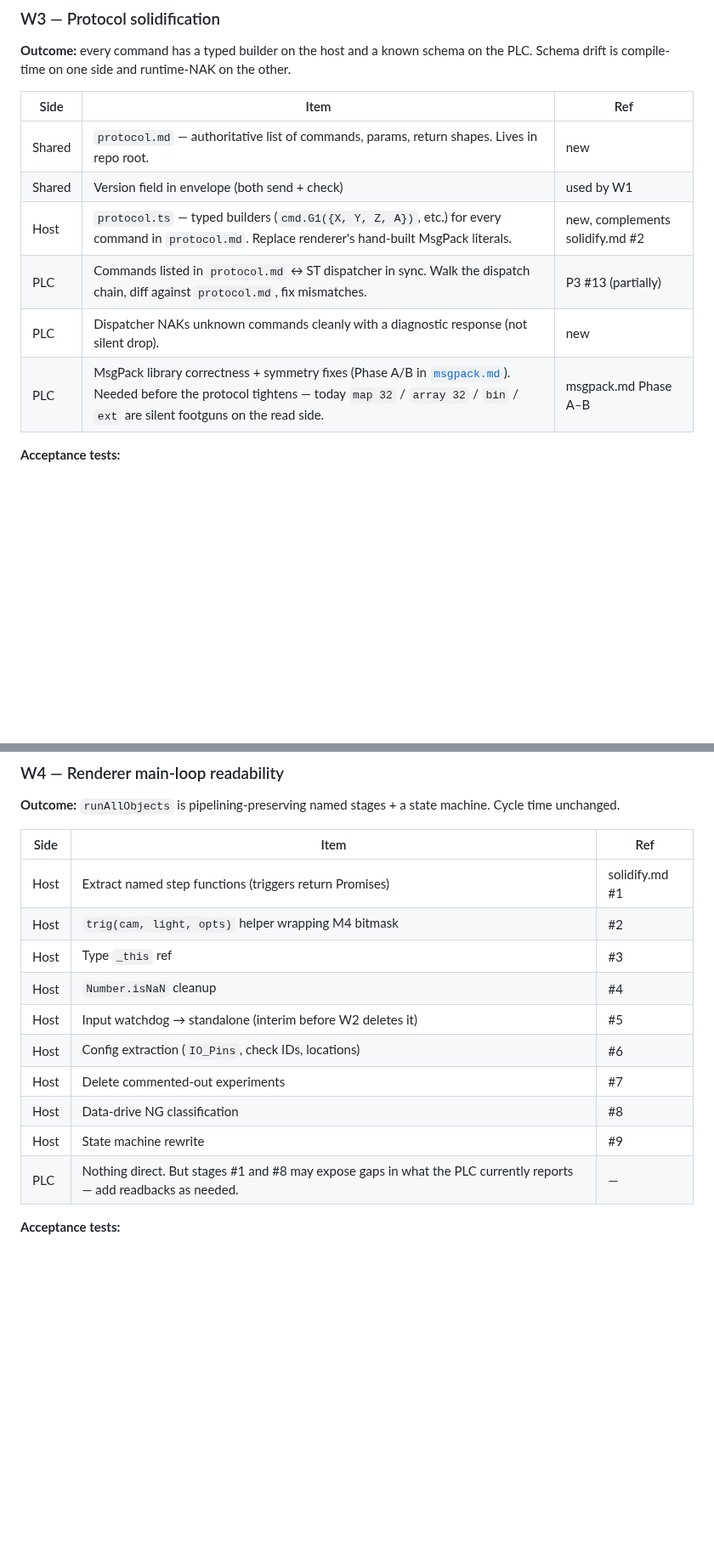
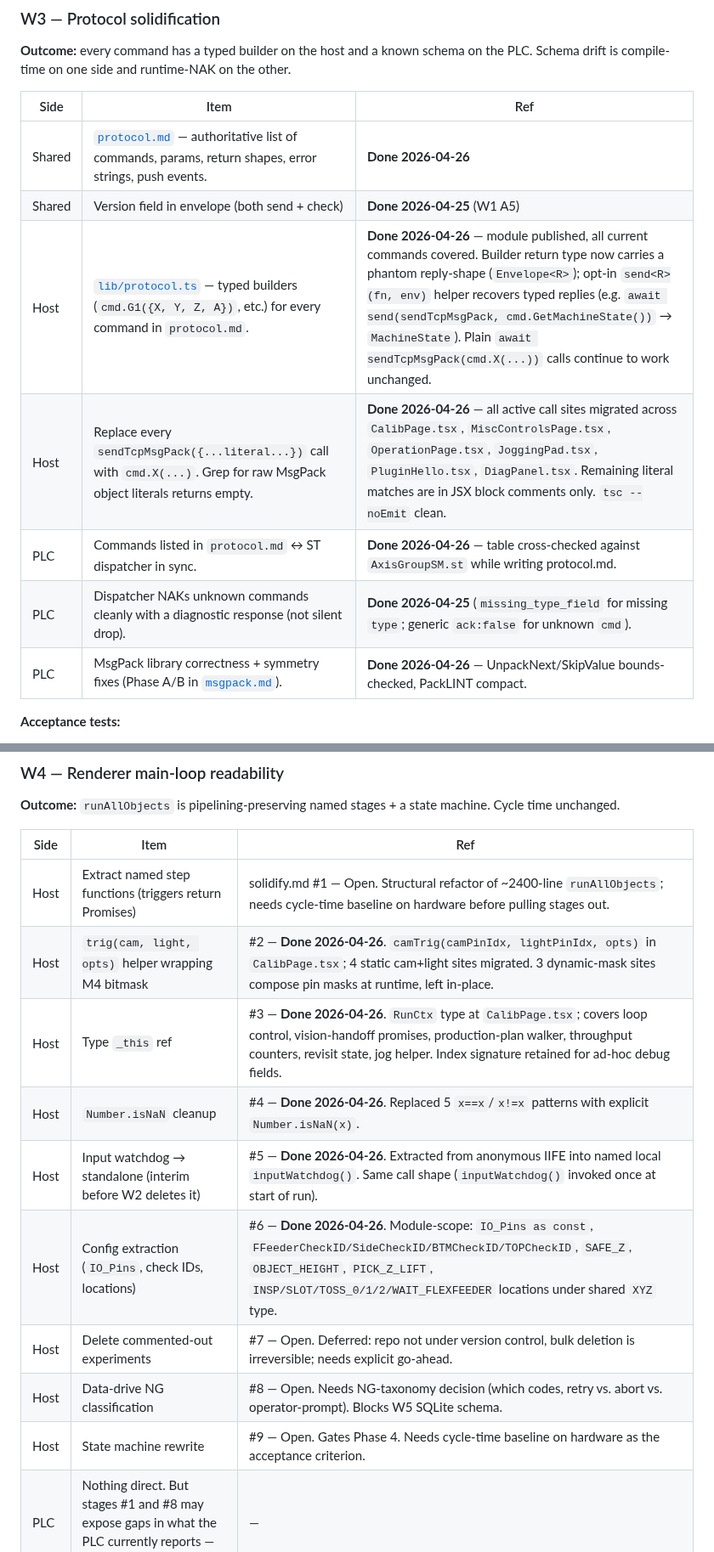
Before and after one commit to MDMTseng/xPLCCore, a Markdown page: doc/solidification.md, 2 parts joined by grey strips. Shown at 85% size. GitHub-like rendering; blank space fills up the shorter version.

```diff
--- a/doc/solidification.md
+++ b/doc/solidification.md
@@ -102,12 +105,13 @@ runtime-NAK on the other.
 
 | Side | Item | Ref |
 |---|---|---|
-| Shared | `protocol.md` — authoritative list of commands, params, return shapes. Lives in repo root. | new |
-| Shared | Version field in envelope (both send + check) | used by W1 |
-| Host | `protocol.ts` — typed builders (`cmd.G1({X, Y, Z, A})`, etc.) for every command in `protocol.md`. Replace renderer's hand-built MsgPack literals. | new, complements solidify.md #2 |
-| PLC | Commands listed in `protocol.md` ↔ ST dispatcher in sync. Walk the dispatch chain, diff against `protocol.md`, fix mismatches. | P3 #13 (partially) |
-| PLC | Dispatcher NAKs unknown commands cleanly with a diagnostic response (not silent drop). | new |
-| PLC | MsgPack library correctness + symmetry fixes (Phase A/B in [`msgpack.md`](./msgpack.md)). Needed before the protocol tightens — today `map 32` / `array 32` / `bin` / `ext` are silent footguns on the read side. | msgpack.md Phase A–B |
+| Shared | [`protocol.md`](./protocol.md) — authoritative list of commands, params, return shapes, error strings, push events. | **Done 2026-04-26** |
+| Shared | Version field in envelope (both send + check) | **Done 2026-04-25** (W1 A5) |
+| Host | [`lib/protocol.ts`](../lib/protocol.ts) — typed builders (`cmd.G1({X, Y, Z, A})`, etc.) for every command in `protocol.md`. | **Done 2026-04-26** — module published, all current commands covered. Builder return type now carries a phantom reply-shape (`Envelope<R>`); opt-in `send<R>(fn, env)` helper recovers typed replies (e.g. `await send(sendTcpMsgPack, cmd.GetMachineState())` → `MachineState`). Plain `await sendTcpMsgPack(cmd.X(...))` calls continue to work unchanged. |
+| Host | Replace every `sendTcpMsgPack({...literal...})` call with `cmd.X(...)`. Grep for raw MsgPack object literals returns empty. | **Done 2026-04-26** — all active call sites migrated across `CalibPage.tsx`, `MiscControlsPage.tsx`, `OperationPage.tsx`, `JoggingPad.tsx`, `PluginHello.tsx`, `DiagPanel.tsx`. Remaining literal matches are in JSX block comments only. `tsc --noEmit` clean. |
+| PLC | Commands listed in `protocol.md` ↔ ST dispatcher in sync. | **Done 2026-04-26** — table cross-checked against `AxisGroupSM.st` while writing protocol.md. |
+| PLC | Dispatcher NAKs unknown commands cleanly with a diagnostic response (not silent drop). | **Done 2026-04-25** (`missing_type_field` for missing `type`; generic `ack:false` for unknown `cmd`). |
+| PLC | MsgPack library correctness + symmetry fixes (Phase A/B in [`msgpack.md`](./msgpack.md)). | **Done 2026-04-26** — UnpackNext/SkipValue bounds-checked, PackLINT compact. |
 
 **Acceptance tests:**
 
@@ -130,15 +134,15 @@ state machine. Cycle time unchanged.
 
 | Side | Item | Ref |
 |---|---|---|
-| Host | Extract named step functions (triggers return Promises) | solidify.md #1 |
-| Host | `trig(cam, light, opts)` helper wrapping M4 bitmask | #2 |
-| Host | Type `_this` ref | #3 |
-| Host | `Number.isNaN` cleanup | #4 |
-| Host | Input watchdog → standalone (interim before W2 deletes it) | #5 |
-| Host | Config extraction (`IO_Pins`, check IDs, locations) | #6 |
-| Host | Delete commented-out experiments | #7 |
-| Host | Data-drive NG classification | #8 |
-| Host | State machine rewrite | #9 |
+| Host | Extract named step functions (triggers return Promises) | solidify.md #1 — Open. Structural refactor of ~2400-line `runAllObjects`; needs cycle-time baseline on hardware before pulling stages out. |
+| Host | `trig(cam, light, opts)` helper wrapping M4 bitmask | #2 — **Done 2026-04-26**. `camTrig(camPinIdx, lightPinIdx, opts)` in `CalibPage.tsx`; 4 static cam+light sites migrated. 3 dynamic-mask sites compose pin masks at runtime, left in-place. |
+| Host | Type `_this` ref | #3 — **Done 2026-04-26**. `RunCtx` type at `CalibPage.tsx`; covers loop control, vision-handoff promises, production-plan walker, throughput counters, revisit state, jog helper. Index signature retained for ad-hoc debug fields. |
+| Host | `Number.isNaN` cleanup | #4 — **Done 2026-04-26**. Replaced 5 `x==x`/`x!=x` patterns with explicit `Number.isNaN(x)`. |
+| Host | Input watchdog → standalone (interim before W2 deletes it) | #5 — **Done 2026-04-26**. Extracted from anonymous IIFE into named local `inputWatchdog()`. Same call shape (`inputWatchdog()` invoked once at start of run). |
+| Host | Config extraction (`IO_Pins`, check IDs, locations) | #6 — **Done 2026-04-26**. Module-scope: `IO_Pins as const`, `FFeederCheckID/SideCheckID/BTMCheckID/TOPCheckID`, `SAFE_Z`, `OBJECT_HEIGHT`, `PICK_Z_LIFT`, `INSP/SLOT/TOSS_0/1/2/WAIT_FLEXFEEDER` locations under shared `XYZ` type. |
+| Host | Delete commented-out experiments | #7 — Open. Deferred: repo not under version control, bulk deletion is irreversible; needs explicit go-ahead. |
+| Host | Data-drive NG classification | #8 — Open. Needs NG-taxonomy decision (which codes, retry vs. abort vs. operator-prompt). Blocks W5 SQLite schema. |
+| Host | State machine rewrite | #9 — Open. Gates Phase 4. Needs cycle-time baseline on hardware as the acceptance criterion. |
 | PLC | Nothing direct. But stages #1 and #8 may expose gaps in what the PLC currently reports — add readbacks as needed. | — |
 
 **Acceptance tests:**
```
Also changed, not shown: other parts of doc/solidification.md (+30 -25 lines).
